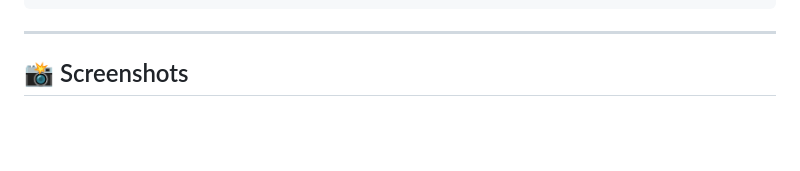
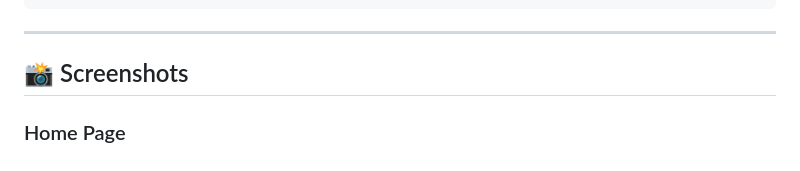
Before and after one commit to Boopalakrishnan20/edunest-springboot, a Markdown page: README.md, the part around one of its changes. Rendered like a GitHub page; blank space fills up the shorter version.

```diff
--- a/README.md
+++ b/README.md
@@ -319,4 +319,5 @@ http://localhost:5173
 
 ## 📸 Screenshots
 
+### Home Page
 
```
Also changed, not shown: other parts of README.md (+1 -4 lines).
